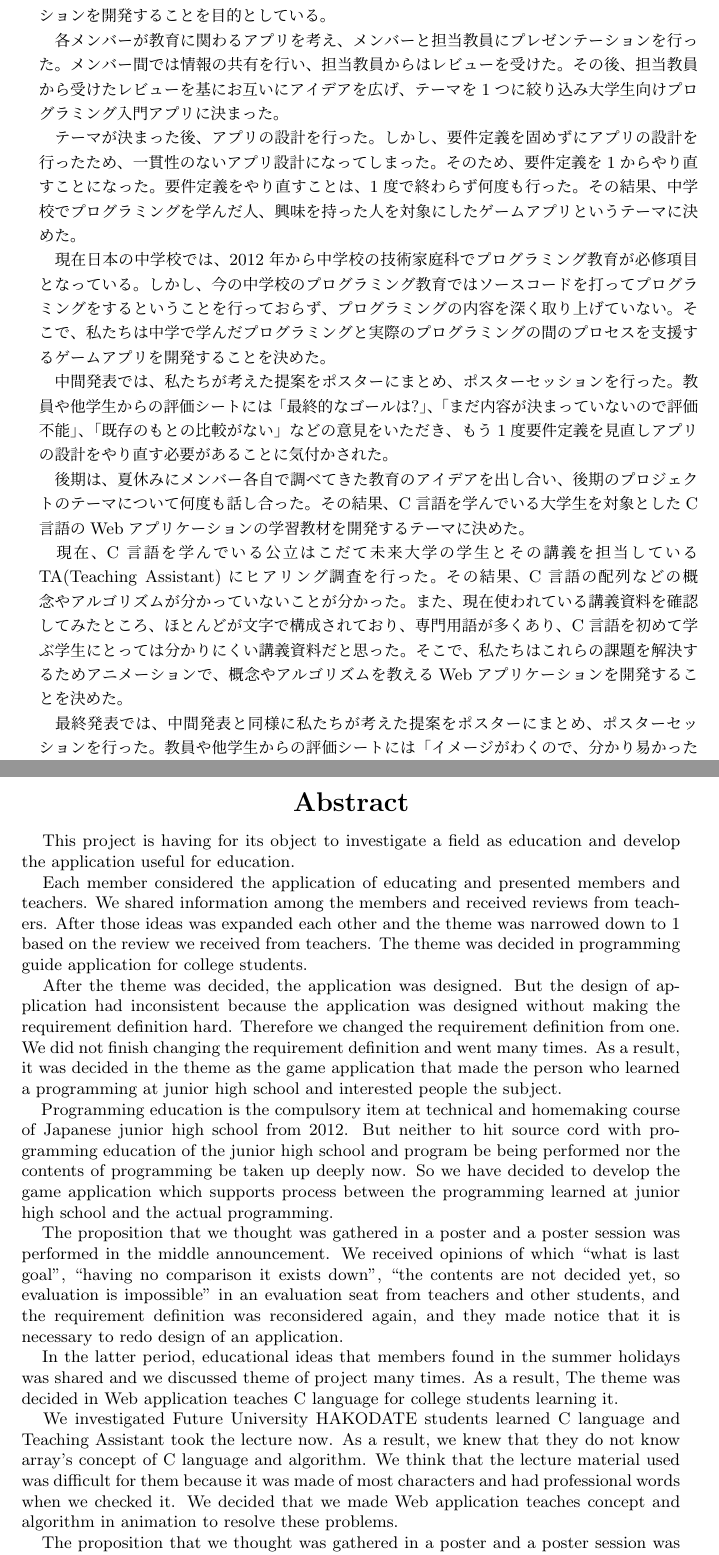
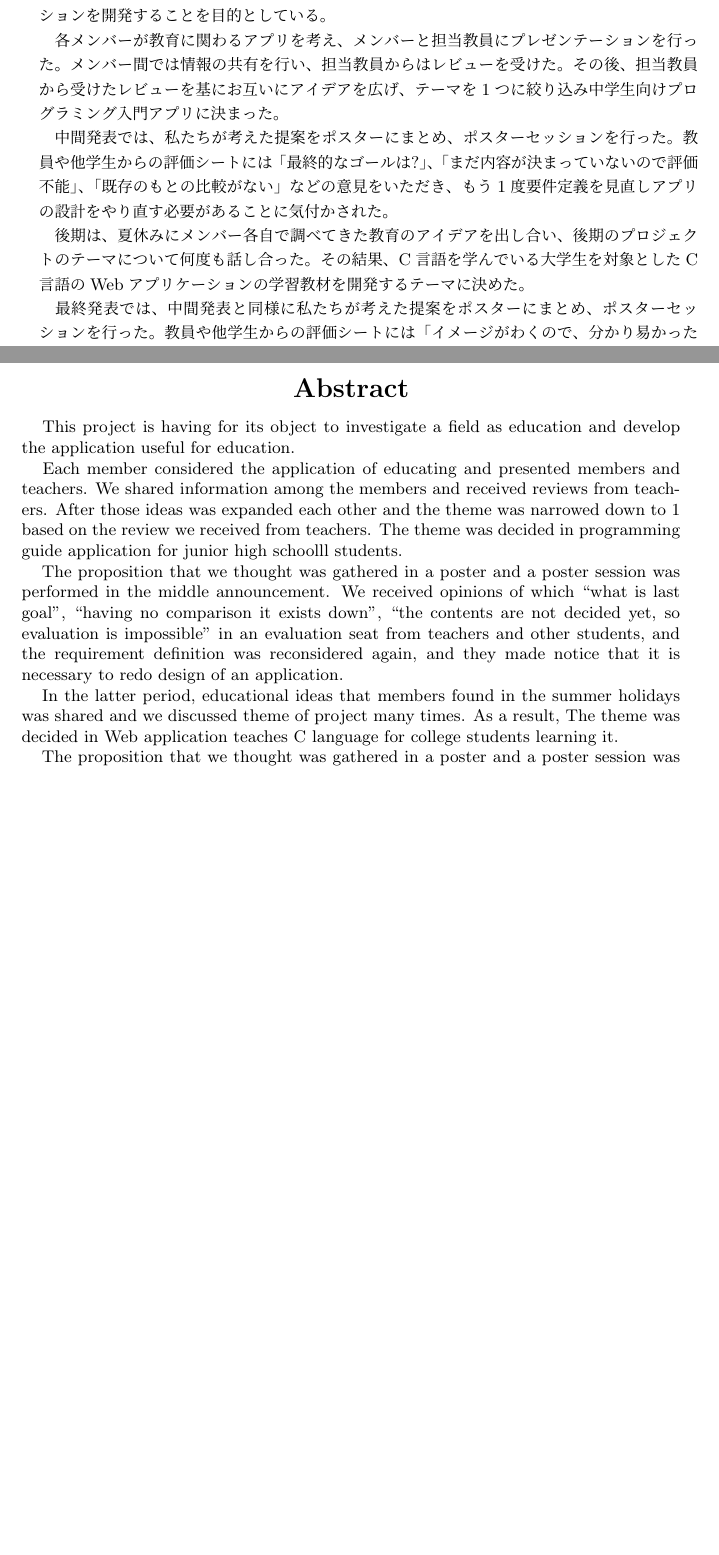
Before and after one commit to FUNPBL2015/edu_groupreport, a LaTeX thesis (group.tex): two parts of pages 3 and 4 of 45, joined at a grey line, cut so that both start at the same text, the shorter picture padded with empty space. Compiled offline with pLaTeX and dvipdfmx.

Commit message:
概要修正しました

```diff
--- a/group.tex
+++ b/group.tex
@@ -79,17 +79,13 @@
 %\fake{ここに日本語の概要を書きます。}
 　本プロジェクトは教育というフィールドを調査し、教育に関する問題を解決するアプリケーションを開発することを目的としている。
 
-　各メンバーが教育に関わるアプリを考え、メンバーと担当教員にプレゼンテーションを行った。メンバー間では情報の共有を行い、担当教員からはレビューを受けた。その後、担当教員から受けたレビューを基にお互いにアイデアを広げ、テーマを1つに絞り込み大学生向けプログラミング入門アプリに決まった。
-
-　テーマが決まった後、アプリの設計を行った。しかし、要件定義を固めずにアプリの設計を行ったため、一貫性のないアプリ設計になってしまった。そのため、要件定義を1からやり直すことになった。要件定義をやり直すことは、1度で終わらず何度も行った。その結果、中学校でプログラミングを学んだ人、興味を持った人を対象にしたゲームアプリというテーマに決めた。
-
-　現在日本の中学校では、2012年から中学校の技術家庭科でプログラミング教育が必修項目となっている。しかし、今の中学校のプログラミング教育ではソースコードを打ってプログラミングをするということを行っておらず、プログラミングの内容を深く取り上げていない。そこで、私たちは中学で学んだプログラミングと実際のプログラミングの間のプロセスを支援するゲームアプリを開発することを決めた。
+　各メンバーが教育に関わるアプリを考え、メンバーと担当教員にプレゼンテーションを行った。メンバー間では情報の共有を行い、担当教員からはレビューを受けた。その後、担当教員から受けたレビューを基にお互いにアイデアを広げ、テーマを1つに絞り込み中学生向けプログラミング入門アプリに決まった。%\テーマが決まった後、アプリの設計を行った。しかし、要件定義を固めずにアプリの設計を行ったため、一貫性のないアプリ設計になってしまった。そのため、要件定義を1からやり直すことになった。要件定義をやり直すことは、1度で終わらず何度も行った。その結果、中学校でプログラミングを学んだ人、興味を持った人を対象にしたゲームアプリというテーマに決めた。
+%\現在日本の中学校では、2012年から中学校の技術家庭科でプログラミング教育が必修項目となっている。しかし、今の中学校のプログラミング教育ではソースコードを打ってプログラミングをするということを行っておらず、プログラミングの内容を深く取り上げていない。そこで、私たちは中学で学んだプログラミングと実際のプログラミングの間のプロセスを支援するゲームアプリを開発することを決めた。
 
 　中間発表では、私たちが考えた提案をポスターにまとめ、ポスターセッションを行った。教員や他学生からの評価シートには「最終的なゴールは?」、「まだ内容が決まっていないので評価不能」、「既存のもとの比較がない」などの意見をいただき、もう1度要件定義を見直しアプリの設計をやり直す必要があることに気付かされた。
 
 　後期は、夏休みにメンバー各自で調べてきた教育のアイデアを出し合い、後期のプロジェクトのテーマについて何度も話し合った。その結果、C言語を学んでいる大学生を対象としたC言語のWebアプリケーションの学習教材を開発するテーマに決めた。
-
-　現在、C言語を学んでいる公立はこだて未来大学の学生とその講義を担当しているTA(Teaching Assistant)にヒアリング調査を行った。その結果、C言語の配列などの概念やアルゴリズムが分かっていないことが分かった。また、現在使われている講義資料を確認してみたところ、ほとんどが文字で構成されており、専門用語が多くあり、C言語を初めて学ぶ学生にとっては分かりにくい講義資料だと思った。そこで、私たちはこれらの課題を解決するためアニメーションで、概念やアルゴリズムを教えるWebアプリケーションを開発することを決めた。
+　%\現在、C言語を学んでいる公立はこだて未来大学の学生とその講義を担当しているTA(Teaching Assistant)にヒアリング調査を行った。その結果、C言語の配列などの概念やアルゴリズムが分かっていないことが分かった。また、現在使われている講義資料を確認してみたところ、ほとんどが文字で構成されており、専門用語が多くあり、C言語を初めて学ぶ学生にとっては分かりにくい講義資料だと思った。そこで、私たちはこれらの課題を解決するためアニメーションで、概念やアルゴリズムを教えるWebアプリケーションを開発することを決めた。
 
 　最終発表では、中間発表と同様に私たちが考えた提案をポスターにまとめ、ポスターセッションを行った。教員や他学生からの評価シートには「イメージがわくので、分かり易かったです」などの意見をいただき前期と比べて評価は高かった。一方で、「実際に１年生に使ってほしかった」、「他の班と比べてiOSアプリを作らなかったメリットを知りたい」などの意見をいただき、今後の改善点を見つけることができた。
 
@@ -107,17 +103,14 @@
 %\fake{you should write your English abstract in one page. }
 　This project is having for its object to investigate a field as education and develop the application useful for education.
 
-　Each member considered the application of educating and presented members and teachers. We shared information among the members and received reviews from teachers. After those ideas was expanded each other and the theme was narrowed down to 1 based on the review we received from teachers. The theme was decided in programming guide application for college students.
-
-　After the theme was decided, the application was designed. But the design of application had inconsistent because the application was designed without making the requirement definition hard. Therefore we changed the requirement definition from one. We did not finish changing the requirement definition and went many times. As a result, it was decided in the theme as the game application that made the person who learned a programming at junior high school and interested people the subject.
-
-　Programming education is the compulsory item at technical and homemaking course of Japanese junior high school from 2012. But neither to hit source cord with programming education of the junior high school and program be being performed nor the contents of programming be taken up deeply now. So we have decided to develop the game application which supports process between the programming learned at junior high school and the actual programming.
+　Each member considered the application of educating and presented members and teachers. We shared information among the members and received reviews from teachers. After those ideas was expanded each other and the theme was narrowed down to 1 based on the review we received from teachers. The theme was decided in programming guide application for junior high schoolll students.
+%\After the theme was decided, the application was designed. But the design of application had inconsistent because the application was designed without making the requirement definition hard. Therefore we changed the requirement definition from one. We did not finish changing the requirement definition and went many times. As a result, it was decided in the theme as the game application that made the person who learned a programming at junior high school and interested people the subject.
+%\Programming education is the compulsory item at technical and homemaking course of Japanese junior high school from 2012. But neither to hit source cord with programming education of the junior high school and program be being performed nor the contents of programming be taken up deeply now. So we have decided to develop the game application which supports process between the programming learned at junior high school and the actual programming.
 
 　The proposition that we thought was gathered in a poster and a poster session was performed in the middle announcement. We received opinions of which ``what is last goal'', ``having no comparison it exists down'', ``the contents are not decided yet, so evaluation is impossible'' in an evaluation seat from teachers and other students, and the requirement definition was reconsidered again, and they made notice that it is necessary to redo design of an application.
 
 　In the latter period, educational ideas that members found in the summer holidays was shared and we discussed theme of project many times. As a result, The theme was decided in Web application teaches C language for college students learning it.
-
-　We investigated Future University HAKODATE students learned C language and Teaching Assistant took the lecture now. As a result, we knew that they do not know array's concept of C language and algorithm. We think that the lecture material used was difficult for them because it was made of most characters and had professional words when we checked it. We decided that we made Web application teaches concept and algorithm in animation to resolve these problems.
+%\We investigated Future University HAKODATE students learned C language and Teaching Assistant took the lecture now. As a result, we knew that they do not know array's concept of C language and algorithm. We think that the lecture material used was difficult for them because it was made of most characters and had professional words when we checked it. We decided that we made Web application teaches concept and algorithm in animation to resolve these problems.
 
 　The proposition that we thought was gathered in a poster and a poster session was performed like the first term in the final announcement. We received opinions of which ``it is easy because I can imagine'' in an evaluation seat from teachers and other students, and the evaluation of the latter period was better than it of the first period. Also, we received opinions of which ``I hope this Web site was used by 1st grader'', ``Compared with other groups, I want to know the merit of not making iOS application'' and we knew the improvement points of future.
 
```
